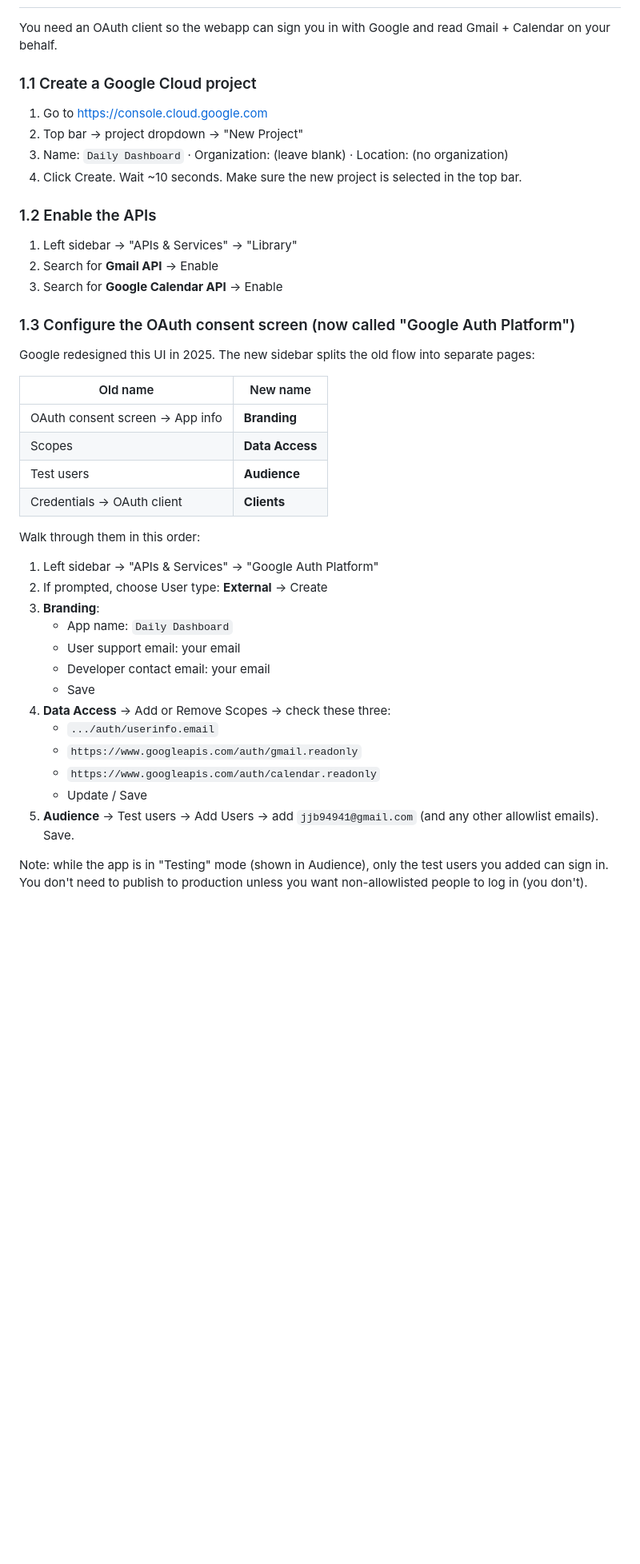
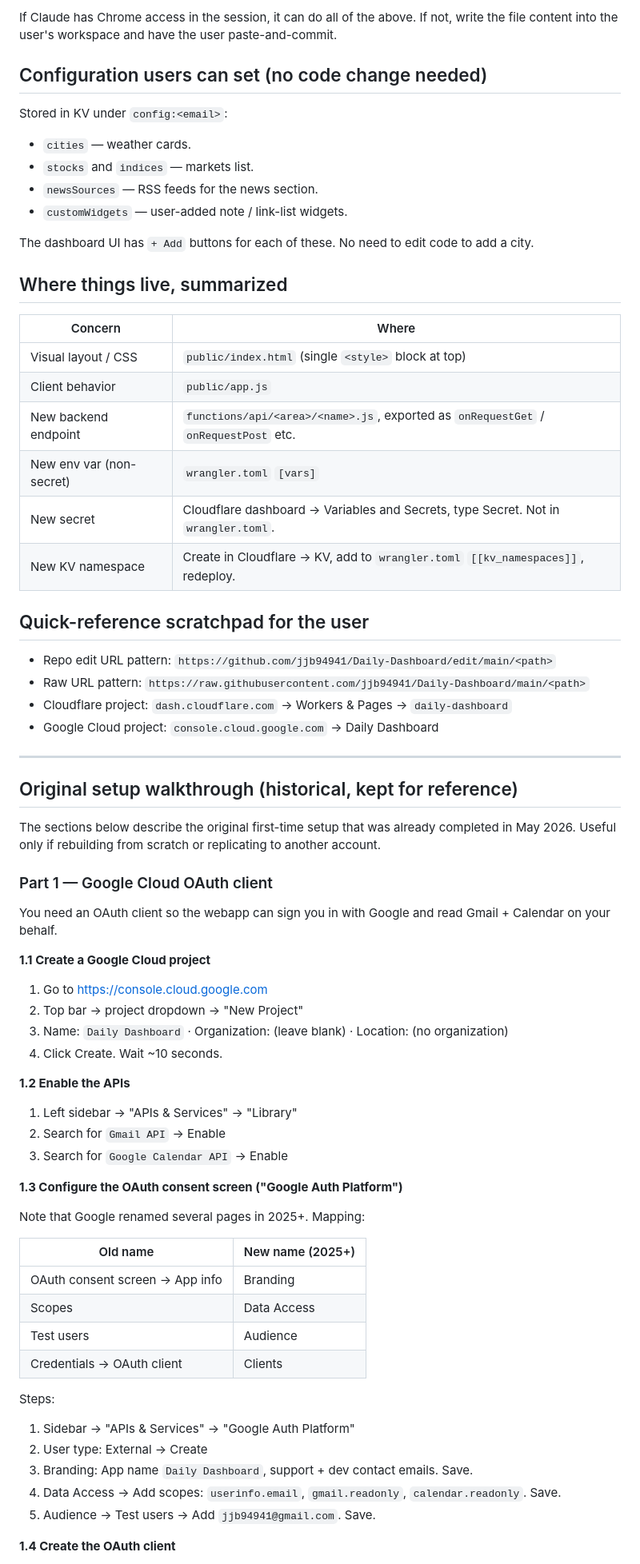
Before and after one commit to jjb94941/Daily-Dashboard, a Markdown page: SETUP.md, the part around one of its changes. Shown at 80% size. Rendered like a GitHub page; blank space fills up the shorter version.

```diff
--- a/SETUP.md
+++ b/SETUP.md
@@ -6,45 +102,75 @@ Top-to-bottom. About 30–45 minutes the first time. Have a coffee.
+If Claude has Chrome access in the session, it can do all of the above. If not, write the file content into the user's workspace and have the user paste-and-commit.
+
+## Configuration users can set (no code change needed)
+
+Stored in KV under `config:<email>`:
+
+- `cities` — weather cards.
+- `stocks` and `indices` — markets list.
+- `newsSources` — RSS feeds for the news section.
+- `customWidgets` — user-added note / link-list widgets.
+
+The dashboard UI has `+ Add` buttons for each of these. No need to edit code to add a city.
+
+## Where things live, summarized
+
+| Concern | Where |
+| --- | --- |
+| Visual layout / CSS | `public/index.html` (single `<style>` block at top) |
+| Client behavior | `public/app.js` |
+| New backend endpoint | `functions/api/<area>/<name>.js`, exported as `onRequestGet` / `onRequestPost` etc. |
+| New env var (non-secret) | `wrangler.toml` `[vars]` |
+| New secret | Cloudflare dashboard → Variables and Secrets, type Secret. Not in `wrangler.toml`. |
+| New KV namespace | Create in Cloudflare → KV, add to `wrangler.toml` `[[kv_namespaces]]`, redeploy. |
+
+## Quick-reference scratchpad for the user
+
+- Repo edit URL pattern: `https://github.com/jjb94941/Daily-Dashboard/edit/main/<path>`
+- Raw URL pattern: `https://raw.githubusercontent.com/jjb94941/Daily-Dashboard/main/<path>`
+- Cloudflare project: `dash.cloudflare.com` → Workers & Pages → `daily-dashboard`
+- Google Cloud project: `console.cloud.google.com` → Daily Dashboard
+
+---
+
+## Original setup walkthrough (historical, kept for reference)
+
+The sections below describe the original first-time setup that was already completed in May 2026. Useful only if rebuilding from scratch or replicating to another account.
+
+### Part 1 — Google Cloud OAuth client
 
 You need an OAuth client so the webapp can sign you in with Google and read Gmail + Calendar on your behalf.
 
-### 1.1 Create a Google Cloud project
+**1.1 Create a Google Cloud project**
 
 1. Go to https://console.cloud.google.com
 2. Top bar → project dropdown → "New Project"
 3. Name: `Daily Dashboard` · Organization: (leave blank) · Location: (no organization)
-4. Click Create. Wait ~10 seconds. Make sure the new project is selected in the top bar.
+4. Click Create. Wait ~10 seconds.
 
-### 1.2 Enable the APIs
+**1.2 Enable the APIs**
 
 1. Left sidebar → "APIs & Services" → "Library"
-2. Search for **Gmail API** → Enable
-3. Search for **Google Calendar API** → Enable
+2. Search for `Gmail API` → Enable
+3. Search for `Google Calendar API` → Enable
 
-### 1.3 Configure the OAuth consent screen (now called "Google Auth Platform")
+**1.3 Configure the OAuth consent screen ("Google Auth Platform")**
 
-Google redesigned this UI in 2025. The new sidebar splits the old flow into separate pages:
+Note that Google renamed several pages in 2025+. Mapping:
 
-| Old name | New name |
-|---|---|
-| OAuth consent screen → App info | **Branding** |
-| Scopes | **Data Access** |
-| Test users | **Audience** |
-| Credentials → OAuth client | **Clients** |
+| Old name | New name (2025+) |
+| --- | --- |
+| OAuth consent screen → App info | Branding |
+| Scopes | Data Access |
+| Test users | Audience |
+| Credentials → OAuth client | Clients |
 
-Walk through them in this order:
+Steps:
 
-1. Left sidebar → "APIs & Services" → "Google Auth Platform"
-2. If prompted, choose User type: **External** → Create
-3. **Branding**:
-   - App name: `Daily Dashboard`
-   - User support email: your email
-   - Developer contact email: your email
-   - Save
-4. **Data Access** → Add or Remove Scopes → check these three:
-   - `.../auth/userinfo.email`
-   - `https://www.googleapis.com/auth/gmail.readonly`
-   - `https://www.googleapis.com/auth/calendar.readonly`
-   - Update / Save
-5. **Audience** → Test users → Add Users → add `jjb94941@gmail.com` (and any other allowlist emails). Save.
+1. Sidebar → "APIs & Services" → "Google Auth Platform"
+2. User type: External → Create
+3. Branding: App name `Daily Dashboard`, support + dev contact emails. Save.
+4. Data Access → Add scopes: `userinfo.email`, `gmail.readonly`, `calendar.readonly`. Save.
+5. Audience → Test users → Add `jjb94941@gmail.com`. Save.
 
-Note: while the app is in "Testing" mode (shown in Audience), only the test users you added can sign in. You don't need to publish to production unless you want non-allowlisted people to log in (you don't).
+**1.4 Create the OAuth client**
 
```
Also changed, not shown: other parts of SETUP.md (+116 -106 lines).
